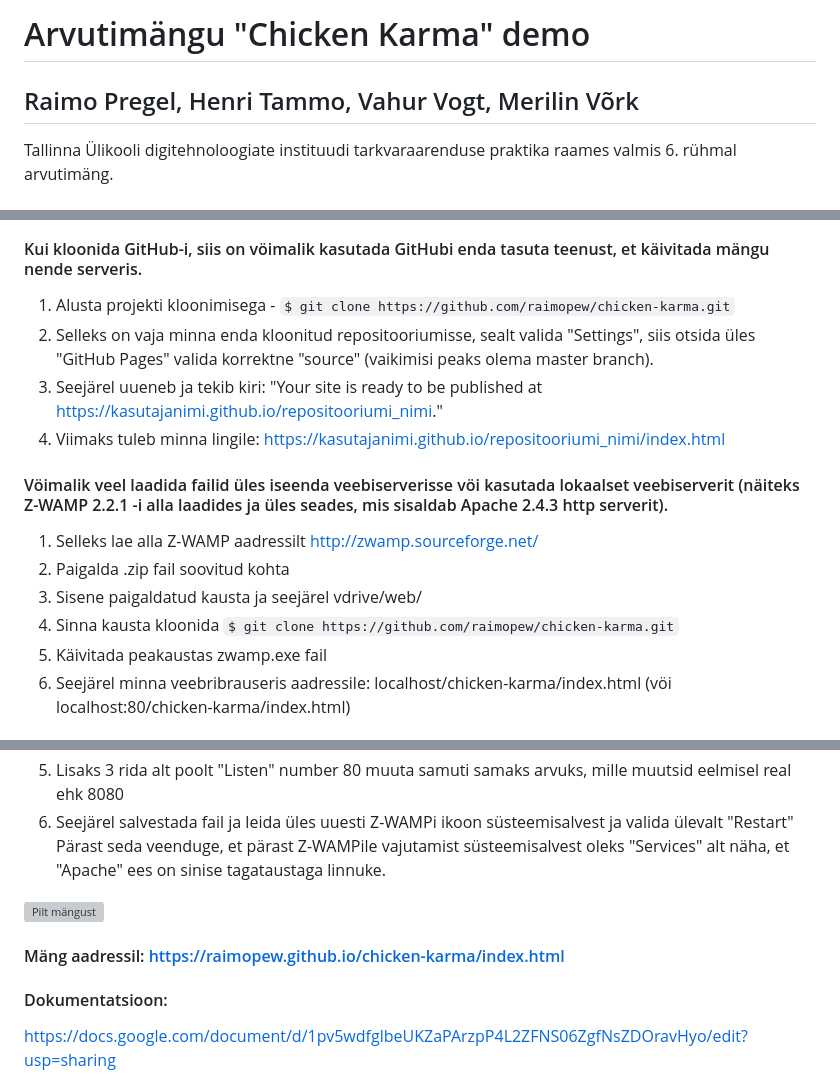
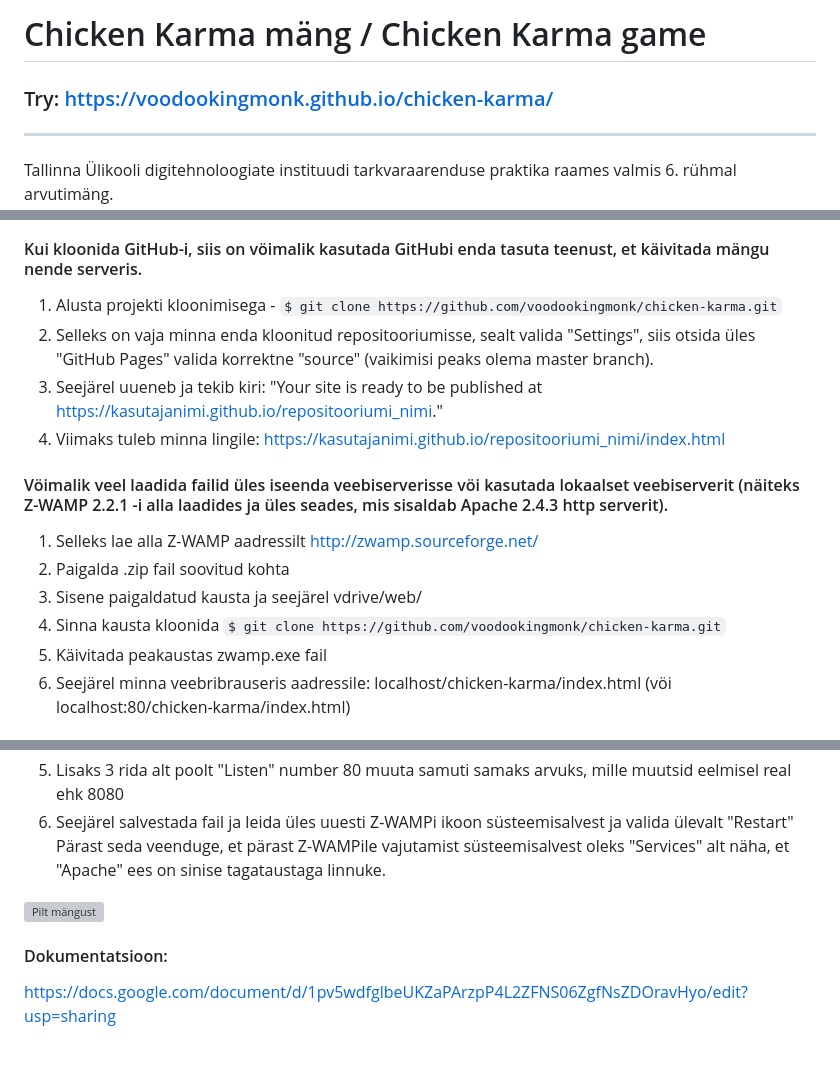
Before and after one commit to voodookingmonk/chicken-karma, a Markdown page: README.md, 3 parts joined by grey strips. Drawn GitHub-style; blank space fills up the shorter version; grey boxes are pictures that could not be loaded.

Commit message:
refactor: update README

```diff
--- a/README.md
+++ b/README.md
@@ -1,6 +1,8 @@
-# Arvutimängu "Chicken Karma" demo
-## Raimo Pregel, Henri Tammo, Vahur Vogt, Merilin Võrk
+# Chicken Karma mäng / Chicken Karma game
 
+### Try: https://voodookingmonk.github.io/chicken-karma/
+
+<hr>
 Tallinna Ülikooli digitehnoloogiate instituudi tarkvaraarenduse praktika raames valmis 6. rühmal arvutimäng.
 
 Mäng on loodud Phaser raamistikuga ja kasutades JavaScript-i. Tegemist on action rollimänguga (RPG - Role-Playing Game), kus mängija eesmärk on päästa küla koletiste käest ja koguda karmapunkte. Projekti ajendiks oli meeskonnaliikmete huvi arvutimängude loomise vastu ning soov proovida leida mängule uudne, kaasahaarav ning uuesti mängima kutsuv puänt.
@@ -26,7 +28,7 @@ Mäng on loodud Phaser raamistikuga ja kasutades JavaScript-i. Tegemist on actio
 
 #### Kui kloonida GitHub-i, siis on vöimalik kasutada GitHubi enda tasuta teenust, et käivitada mängu nende serveris.
 1. Alusta projekti kloonimisega -
-`$ git clone https://github.com/raimopew/chicken-karma.git`
+`$ git clone https://github.com/voodookingmonk/chicken-karma.git`
 2. Selleks on vaja minna enda kloonitud repositooriumisse, sealt valida "Settings", siis otsida üles "GitHub Pages" valida korrektne "source" (vaikimisi peaks olema master branch).
 3. Seejärel uueneb ja tekib kiri: "Your site is ready to be published at https://kasutajanimi.github.io/repositooriumi_nimi."
 4. Viimaks tuleb minna lingile: https://kasutajanimi.github.io/repositooriumi_nimi/index.html
@@ -36,7 +38,7 @@ Mäng on loodud Phaser raamistikuga ja kasutades JavaScript-i. Tegemist on actio
 2. Paigalda .zip fail soovitud kohta
 3. Sisene paigaldatud kausta ja seejärel vdrive/web/
 4. Sinna kausta kloonida
-`$ git clone https://github.com/raimopew/chicken-karma.git`
+`$ git clone https://github.com/voodookingmonk/chicken-karma.git`
 5. Käivitada peakaustas zwamp.exe fail
 6. Seejärel minna veebribrauseris aadressile: localhost/chicken-karma/index.html (vöi localhost:80/chicken-karma/index.html)
 
@@ -50,9 +52,7 @@ Mäng on loodud Phaser raamistikuga ja kasutades JavaScript-i. Tegemist on actio
 Pärast seda veenduge, et pärast Z-WAMPile vajutamist süsteemisalvest oleks "Services" alt näha, et "Apache" ees on sinise tagataustaga linnuke.
 
 
-![Pilt mängust](https://github.com/raimopew/tap/blob/master/Chicken%20Karma.PNG)
-
-#### Mäng aadressil: https://raimopew.github.io/chicken-karma/index.html
+![Pilt mängust](https://github.com/voodookingmonk/tap/blob/master/Chicken%20Karma.PNG)
 
 #### Dokumentatsioon:
  https://docs.google.com/document/d/1pv5wdfglbeUKZaPArzpP4L2ZFNS06ZgfNsZDOravHyo/edit?usp=sharing
```
Also changed, not shown: other parts of README.md (+3 -1 lines).
